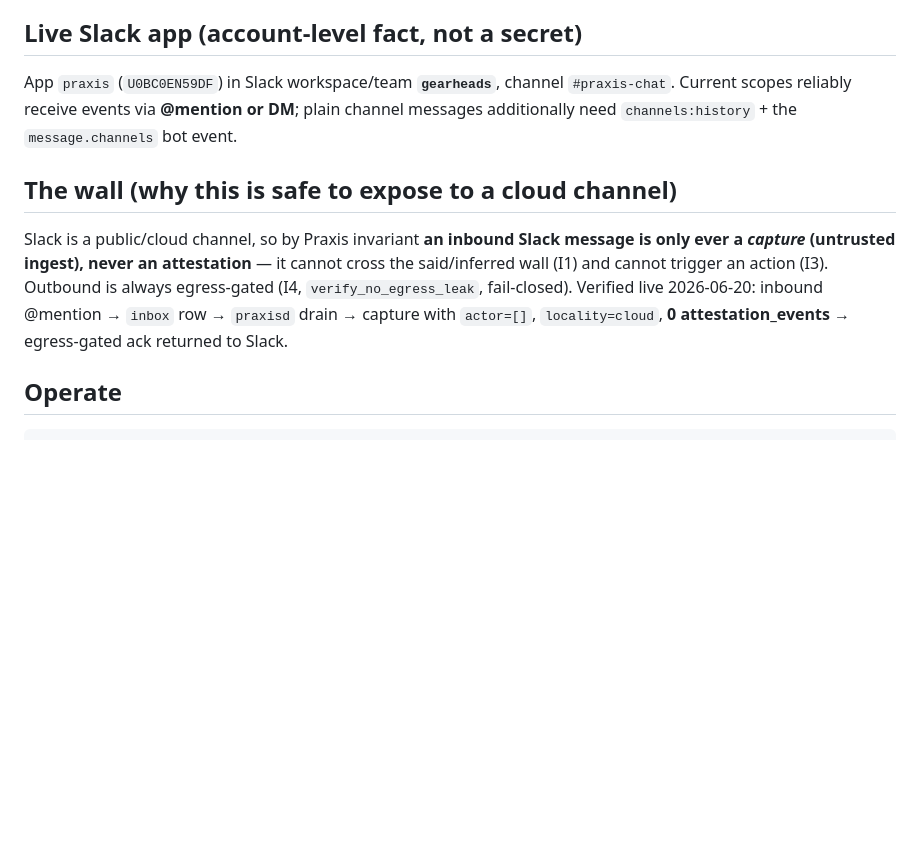
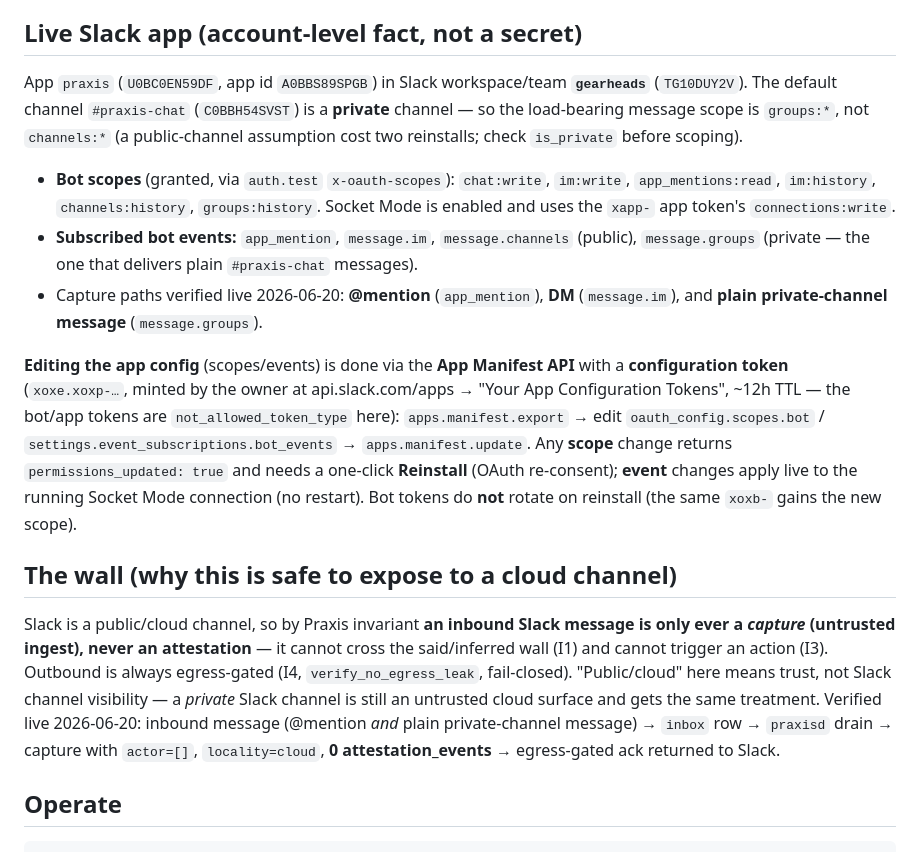
Before and after one commit to halbritt/infra, a Markdown page: praxis/README.md, the part around the change. Drawn GitHub-style; blank space fills up the shorter version.

Commit message:
praxis: correct Slack scope docs — #praxis-chat is private (groups:*)
The initial capture assumed a public channel (channels:history /
message.channels); #praxis-chat is actually private, so the load-bearing
pair is groups:history / message.groups. Document the full granted scope
set, the App Manifest API + config-token workflow used to edit it (scope
change => reinstall; event change => live), and that a private channel is
still an untrusted cloud surface for the wall. All three inbound paths
(@mention, DM, plain private-channel message) verified live 2026-06-20.

```diff
--- a/praxis/README.md
+++ b/praxis/README.md
@@ -55,18 +55,38 @@ The Postgres DSN in the units is peer-auth (`postgresql://halbritt@/praxis?host=
 
 ## Live Slack app (account-level fact, not a secret)
 
-App `praxis` (`U0BC0EN59DF`) in Slack workspace/team **`gearheads`**, channel
-`#praxis-chat`. Current scopes reliably receive events via **@mention or DM**; plain
-channel messages additionally need `channels:history` + the `message.channels` bot event.
+App `praxis` (`U0BC0EN59DF`, app id `A0BBS89SPGB`) in Slack workspace/team
+**`gearheads`** (`TG10DUY2V`). The default channel `#praxis-chat` (`C0BBH54SVST`) is a
+**private** channel — so the load-bearing message scope is `groups:*`, not `channels:*`
+(a public-channel assumption cost two reinstalls; check `is_private` before scoping).
+
+- **Bot scopes** (granted, via `auth.test` `x-oauth-scopes`): `chat:write`, `im:write`,
+  `app_mentions:read`, `im:history`, `channels:history`, `groups:history`. Socket Mode is
+  enabled and uses the `xapp-` app token's `connections:write`.
+- **Subscribed bot events:** `app_mention`, `message.im`, `message.channels` (public),
+  `message.groups` (private — the one that delivers plain `#praxis-chat` messages).
+- Capture paths verified live 2026-06-20: **@mention** (`app_mention`), **DM**
+  (`message.im`), and **plain private-channel message** (`message.groups`).
+
+**Editing the app config** (scopes/events) is done via the **App Manifest API** with a
+**configuration token** (`xoxe.xoxp-…`, minted by the owner at api.slack.com/apps → "Your
+App Configuration Tokens", ~12h TTL — the bot/app tokens are `not_allowed_token_type`
+here): `apps.manifest.export` → edit `oauth_config.scopes.bot` /
+`settings.event_subscriptions.bot_events` → `apps.manifest.update`. Any **scope** change
+returns `permissions_updated: true` and needs a one-click **Reinstall** (OAuth re-consent);
+**event** changes apply live to the running Socket Mode connection (no restart). Bot tokens
+do **not** rotate on reinstall (the same `xoxb-` gains the new scope).
 
 ## The wall (why this is safe to expose to a cloud channel)
 
 Slack is a public/cloud channel, so by Praxis invariant **an inbound Slack message is
 only ever a *capture* (untrusted ingest), never an attestation** — it cannot cross the
 said/inferred wall (I1) and cannot trigger an action (I3). Outbound is always
-egress-gated (I4, `verify_no_egress_leak`, fail-closed). Verified live 2026-06-20:
-inbound @mention → `inbox` row → `praxisd` drain → capture with `actor=[]`,
-`locality=cloud`, **0 attestation_events** → egress-gated ack returned to Slack.
+egress-gated (I4, `verify_no_egress_leak`, fail-closed). "Public/cloud" here means trust,
+not Slack channel visibility — a *private* Slack channel is still an untrusted cloud
+surface and gets the same treatment. Verified live 2026-06-20: inbound message (@mention
+*and* plain private-channel message) → `inbox` row → `praxisd` drain → capture with
+`actor=[]`, `locality=cloud`, **0 attestation_events** → egress-gated ack returned to Slack.
 
 ## Operate
 
```
Also changed, not shown: CHANGELOG.md (+8 -4 lines).
